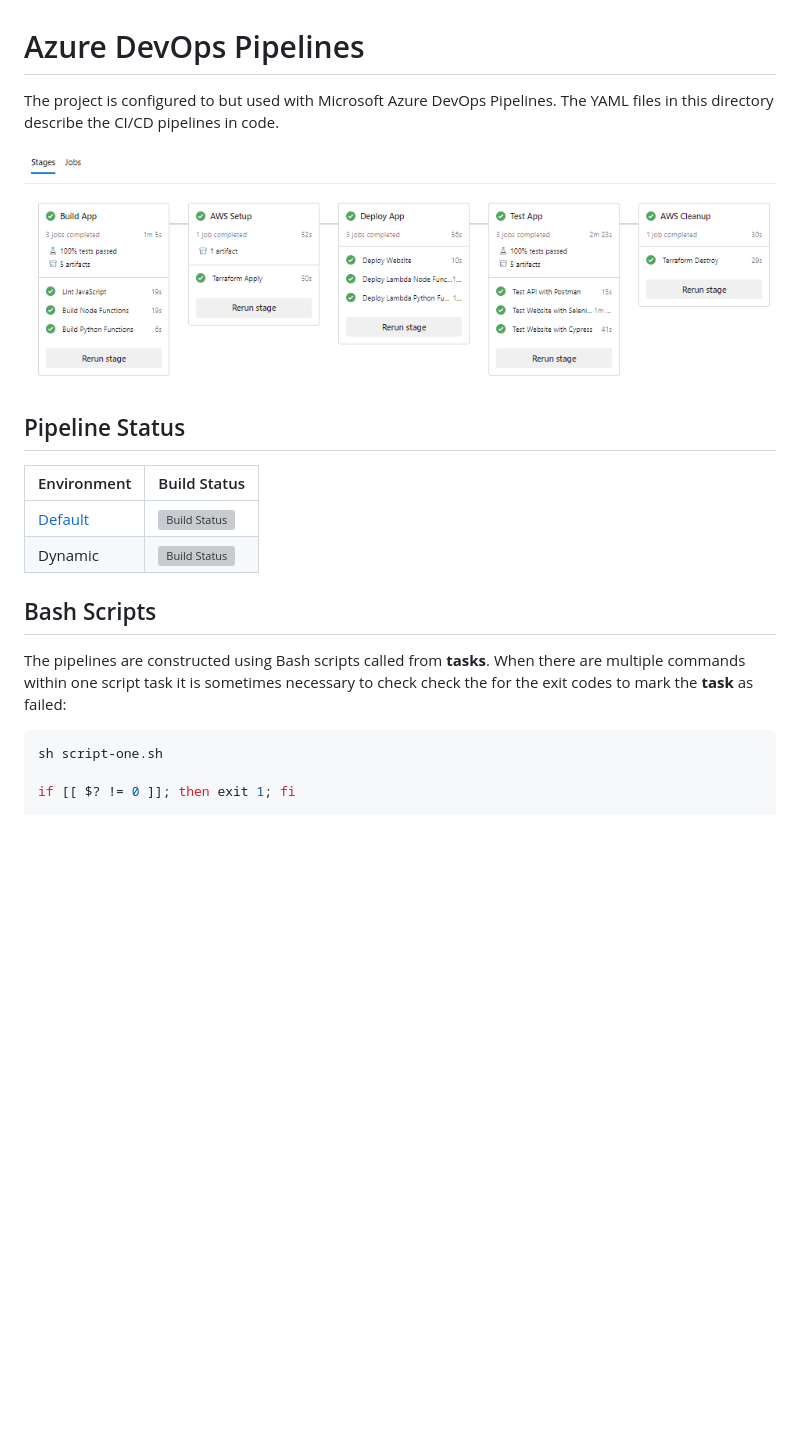
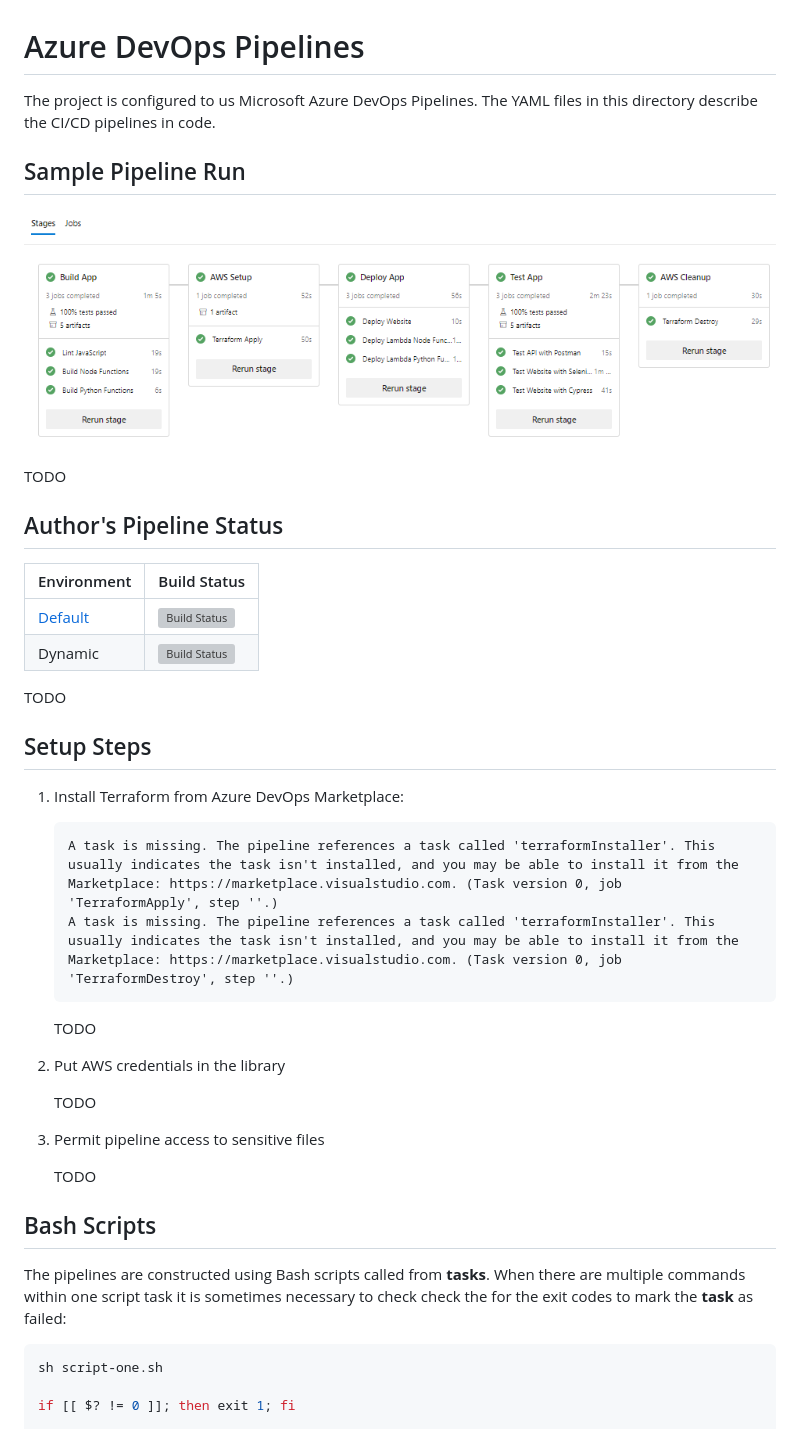
Before and after one commit to miroslawmajka/aws-serverless-app, a Markdown page: pipelines/README.md, the part around the change printed below. Drawn GitHub-style; blank space fills up the shorter version; grey boxes are pictures that could not be loaded.

````diff
--- a/pipelines/README.md
+++ b/pipelines/README.md
@@ -1,20 +1,46 @@
 # Azure DevOps Pipelines
 
-The project is configured to but used with Microsoft Azure DevOps Pipelines. The YAML files in this directory describe the CI/CD pipelines in code.
+The project is configured to us Microsoft Azure DevOps Pipelines. The YAML files in this directory describe the CI/CD pipelines in code.
+
+## Sample Pipeline Run
 
 ![Pipeline Run](../docs/pipeline-run.png)
 
-## Pipeline Status
+TODO
+
+## Author's Pipeline Status
 
 | Environment                                                                                    | Build Status                                                                                                                                                                                                                                                      |
 | ---------------------------------------------------------------------------------------------- | ----------------------------------------------------------------------------------------------------------------------------------------------------------------------------------------------------------------------------------------------------------------- |
 | [Default](http://miroslawmajka-aws-serverless-app-default.s3-website-eu-west-1.amazonaws.com/) | [![Build Status](https://dev.azure.com/miroslawmajka/aws-serverless-app/_apis/build/status/miroslawmajka.aws-serverless-app.production?branchName=master)](https://dev.azure.com/miroslawmajka/aws-serverless-app/_build/latest?definitionId=2&branchName=master) |
 | Dynamic                                                                                        | [![Build Status](https://dev.azure.com/miroslawmajka/aws-serverless-app/_apis/build/status/miroslawmajka.aws-serverless-app.ci?branchName=master)](https://dev.azure.com/miroslawmajka/aws-serverless-app/_build/latest?definitionId=1&branchName=master)         |
 
+TODO
+
+## Setup Steps
+
+1. Install Terraform from Azure DevOps Marketplace:
+
+    ```
+    A task is missing. The pipeline references a task called 'terraformInstaller'. This usually indicates the task isn't installed, and you may be able to install it from the Marketplace: https://marketplace.visualstudio.com. (Task version 0, job 'TerraformApply', step ''.)
+    A task is missing. The pipeline references a task called 'terraformInstaller'. This usually indicates the task isn't installed, and you may be able to install it from the Marketplace: https://marketplace.visualstudio.com. (Task version 0, job 'TerraformDestroy', step ''.)
+    ```
+
+    TODO
+
+1. Put AWS credentials in the library
+
+    TODO
+
+1. Permit pipeline access to sensitive files
+
+    TODO
+
 ## Bash Scripts
 
 The pipelines are constructed using Bash scripts called from **tasks**.
 When there are multiple commands within one script task it is sometimes necessary to check check the for the exit codes to mark the **task** as failed:
+
 ```bash
 sh script-one.sh
 
````
Also changed, not shown: other parts of pipelines/README.md (+1 -17 lines), README.md (+50 -36 lines), docs/hosting.jpg (added).
